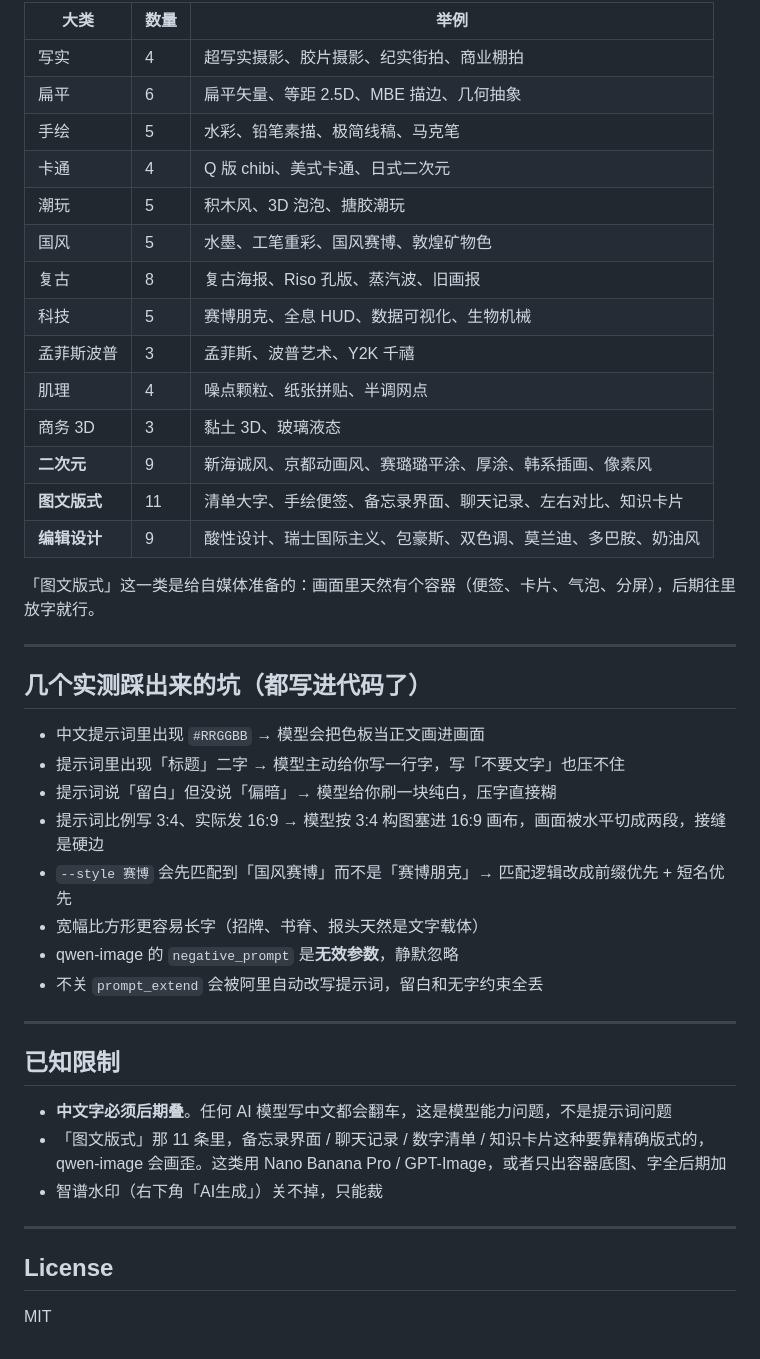
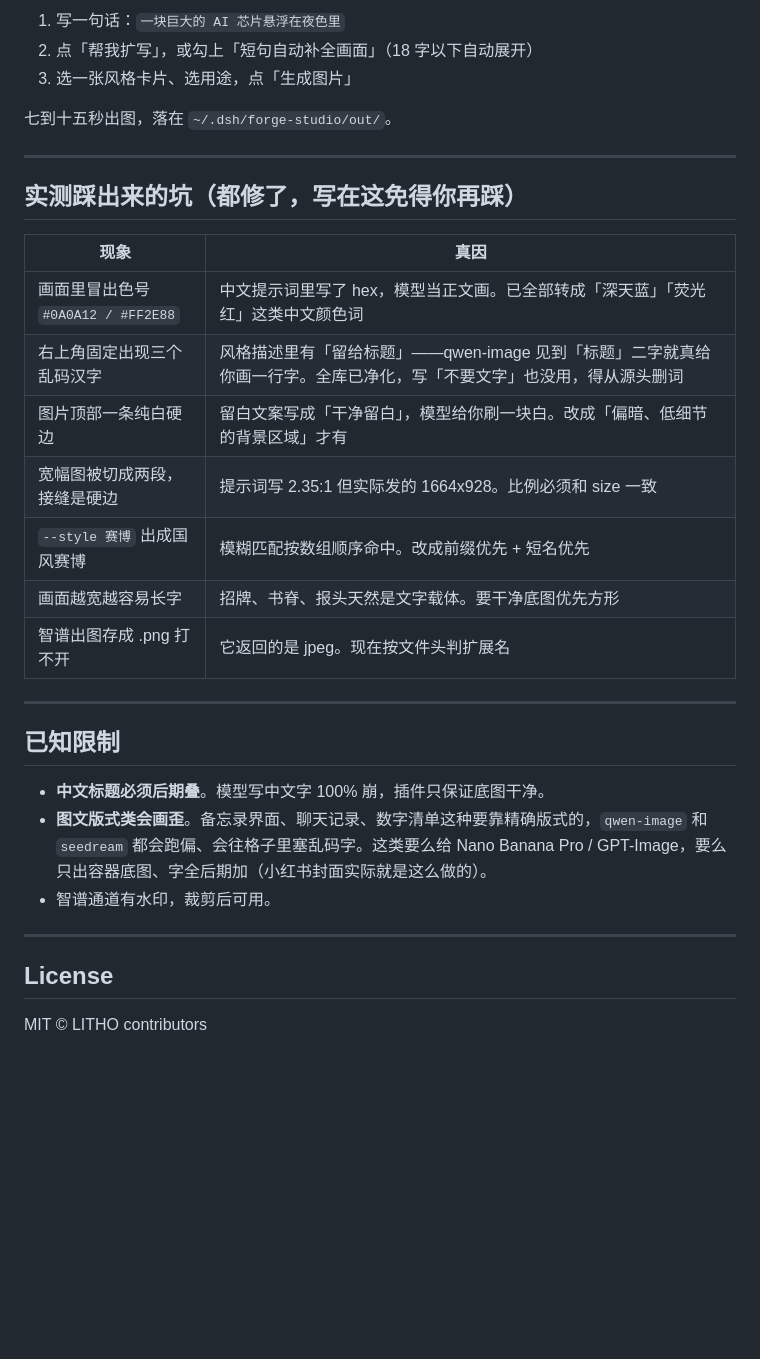
Before and after one commit to junchenxin88/dsh-guangke, a Markdown page: README.md, the part around one of its changes. Rendered like a GitHub page; blank space fills up the shorter version.

```diff
--- a/README.md
+++ b/README.md
@@ -58,46 +64,34 @@ key 只存本地 `~/.dsh/forge-studio/config.json`，不上传、不进日志。
 
-| 大类 | 数量 | 举例 |
-|---|---|---|
-| 写实 | 4 | 超写实摄影、胶片摄影、纪实街拍、商业棚拍 |
-| 扁平 | 6 | 扁平矢量、等距 2.5D、MBE 描边、几何抽象 |
-| 手绘 | 5 | 水彩、铅笔素描、极简线稿、马克笔 |
-| 卡通 | 4 | Q 版 chibi、美式卡通、日式二次元 |
-| 潮玩 | 5 | 积木风、3D 泡泡、搪胶潮玩 |
-| 国风 | 5 | 水墨、工笔重彩、国风赛博、敦煌矿物色 |
-| 复古 | 8 | 复古海报、Riso 孔版、蒸汽波、旧画报 |
-| 科技 | 5 | 赛博朋克、全息 HUD、数据可视化、生物机械 |
-| 孟菲斯波普 | 3 | 孟菲斯、波普艺术、Y2K 千禧 |
-| 肌理 | 4 | 噪点颗粒、纸张拼贴、半调网点 |
-| 商务 3D | 3 | 黏土 3D、玻璃液态 |
-| **二次元** | 9 | 新海诚风、京都动画风、赛璐璐平涂、厚涂、韩系插画、像素风 |
-| **图文版式** | 11 | 清单大字、手绘便签、备忘录界面、聊天记录、左右对比、知识卡片 |
-| **编辑设计** | 9 | 酸性设计、瑞士国际主义、包豪斯、双色调、莫兰迪、多巴胺、奶油风 |
+1. 写一句话：`一块巨大的 AI 芯片悬浮在夜色里`
+2. 点「帮我扩写」，或勾上「短句自动补全画面」（18 字以下自动展开）
+3. 选一张风格卡片、选用途，点「生成图片」
 
-「图文版式」这一类是给自媒体准备的：画面里天然有个容器（便签、卡片、气泡、分屏），后期往里放字就行。
+七到十五秒出图，落在 `~/.dsh/forge-studio/out/`。
 
 ---
 
-## 几个实测踩出来的坑（都写进代码了）
+## 实测踩出来的坑（都修了，写在这免得你再踩）
 
-- 中文提示词里出现 `#RRGGBB` → 模型会把色板当正文画进画面
-- 提示词里出现「标题」二字 → 模型主动给你写一行字，写「不要文字」也压不住
-- 提示词说「留白」但没说「偏暗」→ 模型给你刷一块纯白，压字直接糊
-- 提示词比例写 3:4、实际发 16:9 → 模型按 3:4 构图塞进 16:9 画布，画面被水平切成两段，接缝是硬边
-- `--style 赛博` 会先匹配到「国风赛博」而不是「赛博朋克」→ 匹配逻辑改成前缀优先 + 短名优先
-- 宽幅比方形更容易长字（招牌、书脊、报头天然是文字载体）
-- qwen-image 的 `negative_prompt` 是**无效参数**，静默忽略
-- 不关 `prompt_extend` 会被阿里自动改写提示词，留白和无字约束全丢
+| 现象 | 真因 |
+|---|---|
+| 画面里冒出色号 `#0A0A12 / #FF2E88` | 中文提示词里写了 hex，模型当正文画。已全部转成「深天蓝」「荧光红」这类中文颜色词 |
+| 右上角固定出现三个乱码汉字 | 风格描述里有「留给标题」——qwen-image 见到「标题」二字就真给你画一行字。全库已净化，写「不要文字」也没用，得从源头删词 |
+| 图片顶部一条纯白硬边 | 留白文案写成「干净留白」，模型给你刷一块白。改成「偏暗、低细节的背景区域」才有 |
+| 宽幅图被切成两段，接缝是硬边 | 提示词写 2.35:1 但实际发的 1664x928。比例必须和 size 一致 |
+| `--style 赛博` 出成国风赛博 | 模糊匹配按数组顺序命中。改成前缀优先 + 短名优先 |
+| 画面越宽越容易长字 | 招牌、书脊、报头天然是文字载体。要干净底图优先方形 |
+| 智谱出图存成 .png 打不开 | 它返回的是 jpeg。现在按文件头判扩展名 |
 
 ---
 
 ## 已知限制
 
-- **中文字必须后期叠**。任何 AI 模型写中文都会翻车，这是模型能力问题，不是提示词问题
-- 「图文版式」那 11 条里，备忘录界面 / 聊天记录 / 数字清单 / 知识卡片这种要靠精确版式的，qwen-image 会画歪。这类用 Nano Banana Pro / GPT-Image，或者只出容器底图、字全后期加
-- 智谱水印（右下角「AI生成」）关不掉，只能裁
+- **中文标题必须后期叠**。模型写中文字 100% 崩，插件只保证底图干净。
+- **图文版式类会画歪**。备忘录界面、聊天记录、数字清单这种要靠精确版式的，`qwen-image` 和 `seedream` 都会跑偏、会往格子里塞乱码字。这类要么给 Nano Banana Pro / GPT-Image，要么只出容器底图、字全后期加（小红书封面实际就是这么做的）。
+- 智谱通道有水印，裁剪后可用。
 
 ---
 
 ## License
 
-MIT
+MIT © LITHO contributors
```
Also changed, not shown: other parts of README.md (+34 -28 lines), docs/banner.png (added), 3 other files.
